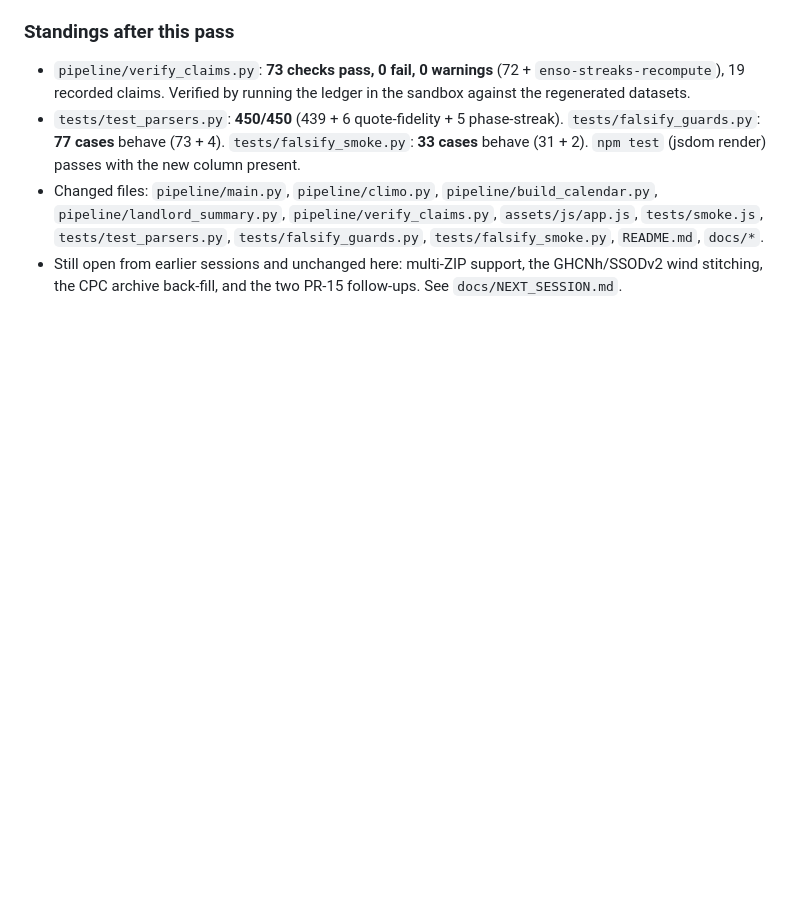
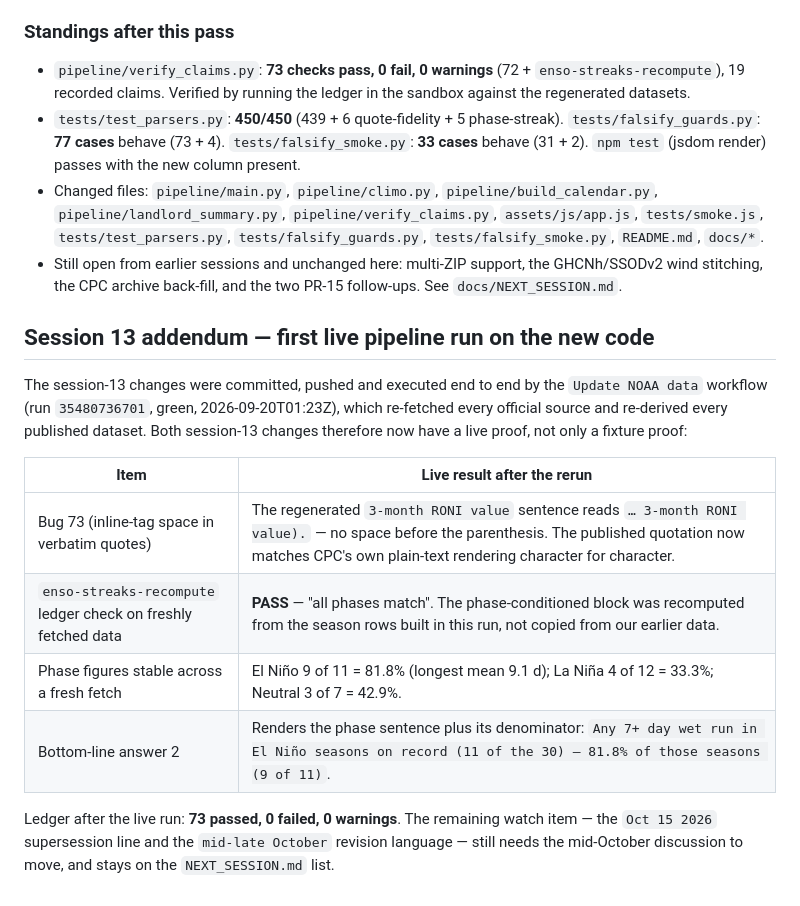
Before and after one commit to buffedlizard55-lab/SFWeather, a Markdown page: docs/VERIFICATION.md, the part around the change. Rendered like a GitHub page; blank space fills up the shorter version.

Commit message:
docs: record the first live pipeline run on the session-13 code (bug 73 quote + phase check confirmed on fresh data)
Co-authored-by: arena-agent <297053741+arena-agent@users.noreply.github.com>

```diff
--- a/docs/VERIFICATION.md
+++ b/docs/VERIFICATION.md
@@ -1154,3 +1154,22 @@ gained exactly the one new key and nothing else changed.
 * Still open from earlier sessions and unchanged here: multi-ZIP support, the
   GHCNh/SSODv2 wind stitching, the CPC archive back-fill, and the two PR-15
   follow-ups. See `docs/NEXT_SESSION.md`.
+
+## Session 13 addendum — first live pipeline run on the new code
+
+The session-13 changes were committed, pushed and executed end to end by the
+`Update NOAA data` workflow (run `35480736701`, green, 2026-09-20T01:23Z), which
+re-fetched every official source and re-derived every published dataset. Both
+session-13 changes therefore now have a live proof, not only a fixture proof:
+
+| Item | Live result after the rerun |
+| --- | --- |
+| Bug 73 (inline-tag space in verbatim quotes) | The regenerated `3-month RONI value` sentence reads `… 3-month RONI value).` — no space before the parenthesis. The published quotation now matches CPC's own plain-text rendering character for character. |
+| `enso-streaks-recompute` ledger check on freshly fetched data | **PASS** — "all phases match". The phase-conditioned block was recomputed from the season rows built in this run, not copied from our earlier data. |
+| Phase figures stable across a fresh fetch | El Niño 9 of 11 = 81.8% (longest mean 9.1 d); La Niña 4 of 12 = 33.3%; Neutral 3 of 7 = 42.9%. |
+| Bottom-line answer 2 | Renders the phase sentence plus its denominator: `Any 7+ day wet run in El Niño seasons on record (11 of the 30) — 81.8% of those seasons (9 of 11)`. |
+
+Ledger after the live run: **73 passed, 0 failed, 0 warnings**. The remaining watch
+item — the `Oct 15 2026` supersession line and the `mid-late October` revision
+language — still needs the mid-October discussion to move, and stays on the
+`NEXT_SESSION.md` list.
```
